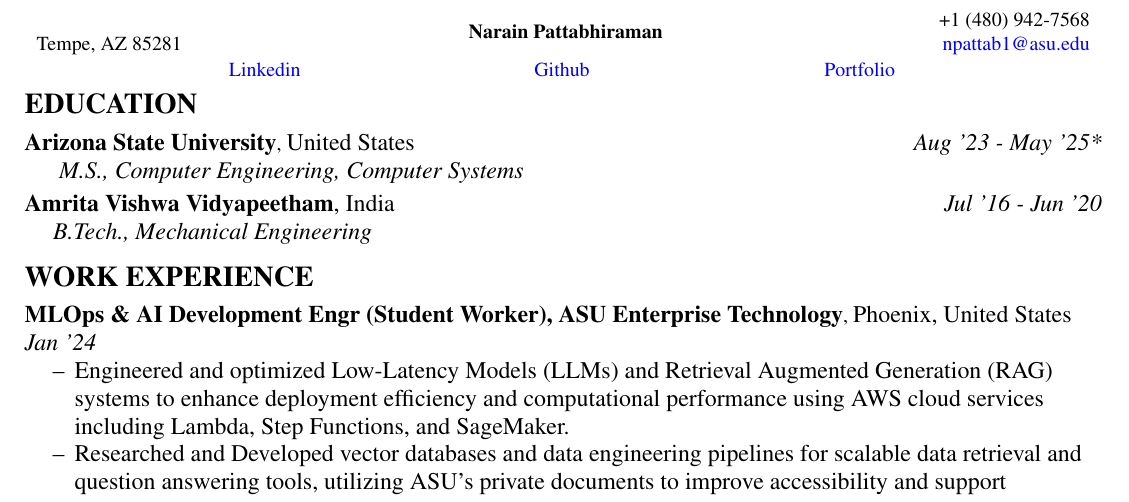
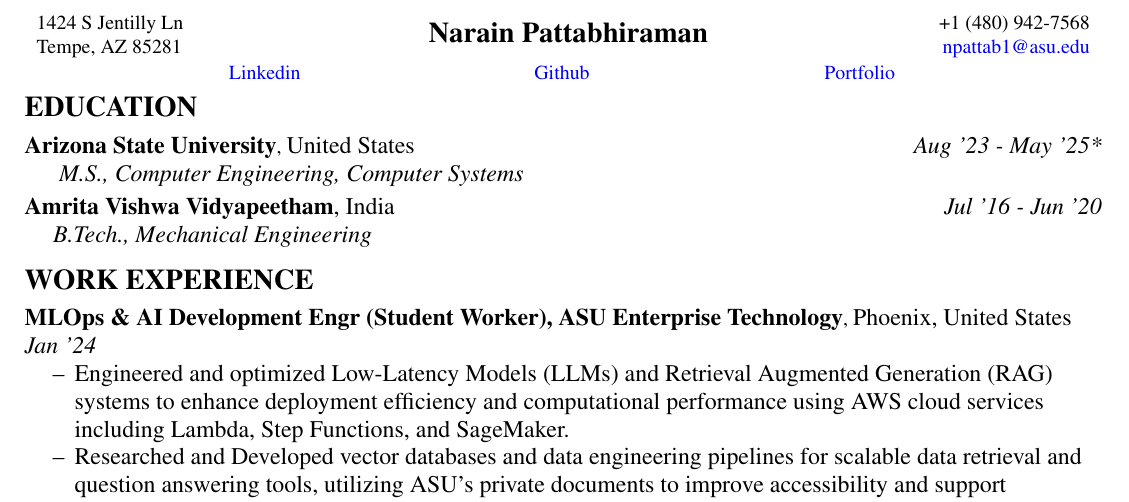
Before and after one commit to narain1/resume, a LaTeX document (ml.tex): part of the page, cut at the place of the change. Compiled offline with pdfLaTeX.

Commit message:
increased name size

```diff
--- a/ml.tex
+++ b/ml.tex
@@ -34,7 +34,7 @@
 % Personal Details
 	\noindent
 	\begin{tabu} to \textwidth {X[l] X[c] X[r]}
-		  &  \multirow{2}{*}{{ \textbf{Narain Pattabhiraman}}}  &  +1 (480) 942-7568 		\\
+		1424 S Jentilly Ln  &  \multirow{2}{*}{{ \textbf{ \Large Narain Pattabhiraman}}}  &  +1 (480) 942-7568 		\\
 		Tempe, AZ 85281 &	&   \textcolor{blue} {\href{mailto:npattab1@asu.edu}{npattab1@asu.edu}}	\\
 		% \multicolumn{3}{c}{\textcolor{blue}{\url {        https://www.linkedin.com/in/narainp}}}  \\
   %       \multicolumn{3}{c}{\textcolor{blue}{\url {        https://github.com/narain1}}}
```
Also changed, not shown: ml.tex (4 more changed lines).
